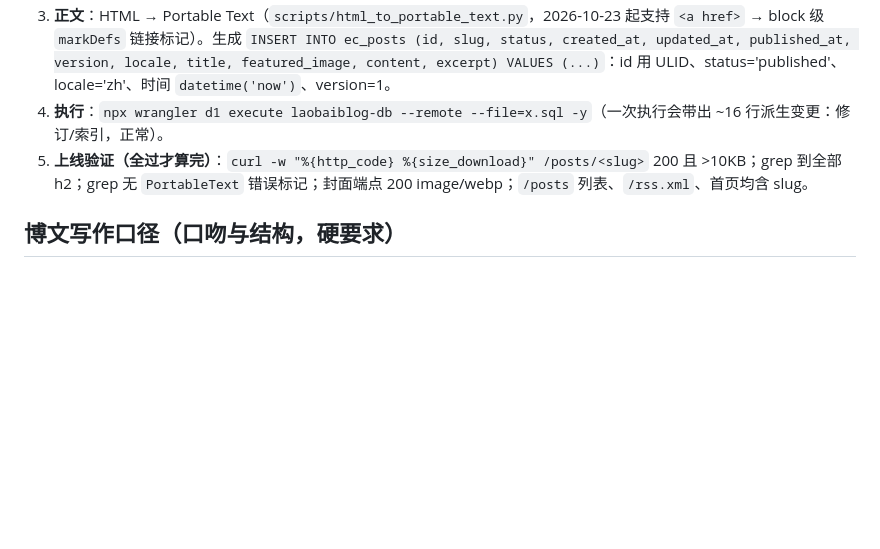
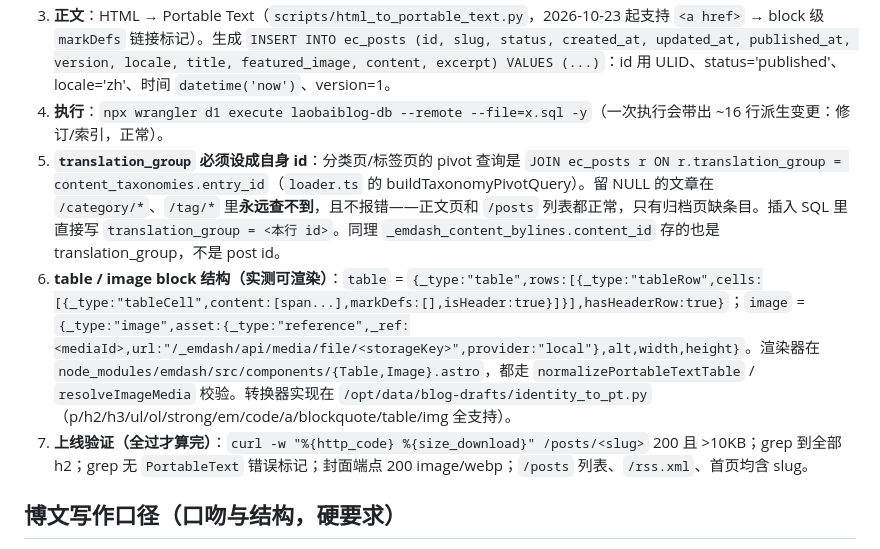
Before and after one commit to zqs1qiwan/emdash-blog, a Markdown page: AGENTS.md, the part around the change. Drawn GitHub-style; blank space fills up the shorter version.

Commit message:
docs: 记录 identity-250 发布与 translation_group / table-image block 坑

```diff
--- a/AGENTS.md
+++ b/AGENTS.md
@@ -176,7 +176,9 @@ npx wrangler deploy    # 自动 provisioning KV(SESSION)/Images/Assets/Worker Lo
 2. **featured_image 列**：JSON 字符串，结构 `{"id","provider":"local","filename","mimeType","width","height","alt","meta":{"storageKey","caption","blurhash":null,"dominantColor":null}}`。首页卡片、文章 hero、og:image 都读它。
 3. **正文**：HTML → Portable Text（`scripts/html_to_portable_text.py`，2026-10-23 起支持 `<a href>` → block 级 `markDefs` 链接标记）。生成 `INSERT INTO ec_posts (id, slug, status, created_at, updated_at, published_at, version, locale, title, featured_image, content, excerpt) VALUES (...)`：id 用 ULID、status='published'、locale='zh'、时间 `datetime('now')`、version=1。
 4. **执行**：`npx wrangler d1 execute laobaiblog-db --remote --file=x.sql -y`（一次执行会带出 ~16 行派生变更：修订/索引，正常）。
-5. **上线验证（全过才算完）**：`curl -w "%{http_code} %{size_download}" /posts/<slug>` 200 且 >10KB；grep 到全部 h2；grep 无 `PortableText` 错误标记；封面端点 200 image/webp；`/posts` 列表、`/rss.xml`、首页均含 slug。
+5. **`translation_group` 必须设成自身 id**：分类页/标签页的 pivot 查询是 `JOIN ec_posts r ON r.translation_group = content_taxonomies.entry_id`（`loader.ts` 的 buildTaxonomyPivotQuery）。留 NULL 的文章在 `/category/*`、`/tag/*` 里**永远查不到**，且不报错——正文页和 `/posts` 列表都正常，只有归档页缺条目。插入 SQL 里直接写 `translation_group = <本行 id>`。同理 `_emdash_content_bylines.content_id` 存的也是 translation_group，不是 post id。
+6. **table / image block 结构（实测可渲染）**：`table` = `{_type:"table",rows:[{_type:"tableRow",cells:[{_type:"tableCell",content:[span...],markDefs:[],isHeader:true}]}],hasHeaderRow:true}`；`image` = `{_type:"image",asset:{_type:"reference",_ref:<mediaId>,url:"/_emdash/api/media/file/<storageKey>",provider:"local"},alt,width,height}`。渲染器在 `node_modules/emdash/src/components/{Table,Image}.astro`，都走 `normalizePortableTextTable` / `resolveImageMedia` 校验。转换器实现在 `/opt/data/blog-drafts/identity_to_pt.py`（p/h2/h3/ul/ol/strong/em/code/a/blockquote/table/img 全支持）。
+7. **上线验证（全过才算完）**：`curl -w "%{http_code} %{size_download}" /posts/<slug>` 200 且 >10KB；grep 到全部 h2；grep 无 `PortableText` 错误标记；封面端点 200 image/webp；`/posts` 列表、`/rss.xml`、首页均含 slug。
 
 ## 博文写作口径（口吻与结构，硬要求）
 
```
Also changed, not shown: docs/agent-notes/laobaiblog-deployment.md (+6 -1 lines).
